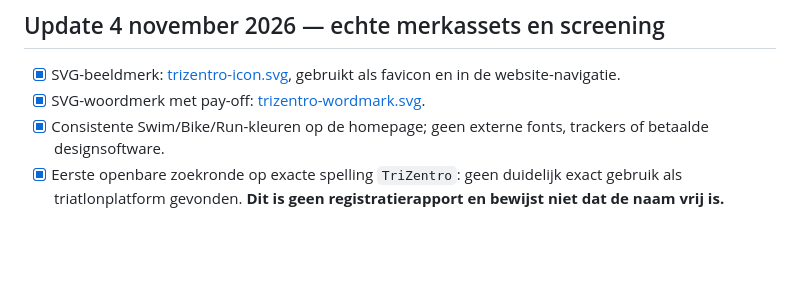
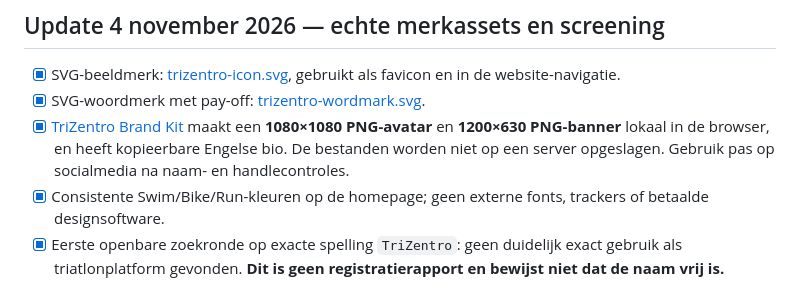
Before and after one commit to samknook/sporttech-deals, a Markdown page: docs/BRAND_TRIZENTRO.md, the part around the change. Drawn GitHub-style; blank space fills up the shorter version.

Commit message:
Documenteer werkende TriZentro brand-kit met PNG-downloads

```diff
--- a/docs/BRAND_TRIZENTRO.md
+++ b/docs/BRAND_TRIZENTRO.md
@@ -6,6 +6,7 @@
 
 - [x] SVG-beeldmerk: [trizentro-icon.svg](trizentro-icon.svg), gebruikt als favicon en in de website-navigatie.
 - [x] SVG-woordmerk met pay-off: [trizentro-wordmark.svg](trizentro-wordmark.svg).
+- [x] [TriZentro Brand Kit](https://samknook.github.io/sporttech-deals/brand-kit.html) maakt een **1080×1080 PNG-avatar** en **1200×630 PNG-banner** lokaal in de browser, en heeft kopieerbare Engelse bio. De bestanden worden niet op een server opgeslagen. Gebruik pas op socialmedia na naam- en handlecontroles.
 - [x] Consistente Swim/Bike/Run-kleuren op de homepage; geen externe fonts, trackers of betaalde designsoftware.
 - [x] Eerste openbare zoekronde op exacte spelling `TriZentro`: geen duidelijk exact gebruik als triatlonplatform gevonden. **Dit is geen registratierapport en bewijst niet dat de naam vrij is.**
 - [!] Potentieel relevante vergelijkbare namen in andere sectoren: `Trisentra` (IT-consultancy), `Trizent` (IT-infrastructuur). Alleen een registercontrole per relevante goederen- en dienstenklasse kan de betekenis van de overlap helpen beoordelen.
```
